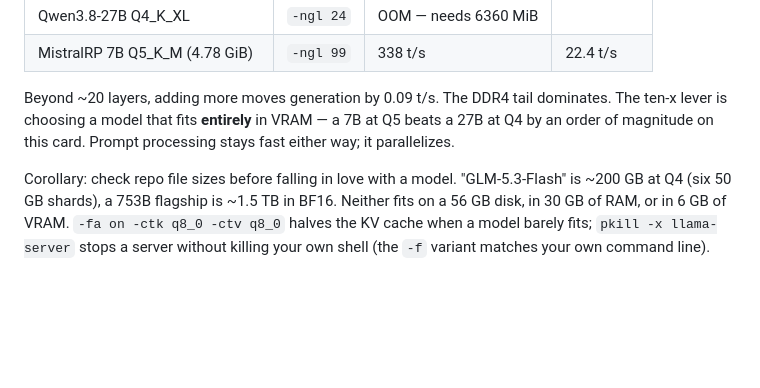
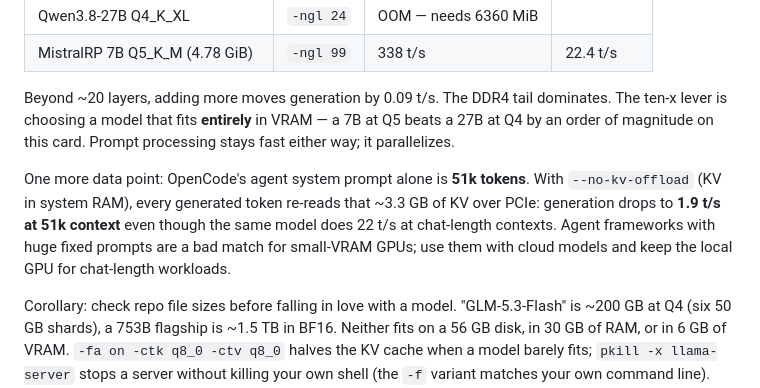
Before and after one commit to jpsanders/pascal-llm-stack, a Markdown page: README.md, the part around the change. Drawn GitHub-style; blank space fills up the shorter version.

Commit message:
README: measured 51k-context generation penalty (1.9 t/s) for agent prompts

```diff
--- a/README.md
+++ b/README.md
@@ -74,6 +74,13 @@ Partial offload (`-ngl N`) splits transformer blocks between VRAM and system RAM
 
 Beyond ~20 layers, adding more moves generation by 0.09 t/s. The DDR4 tail dominates. The ten-x lever is choosing a model that fits **entirely** in VRAM — a 7B at Q5 beats a 27B at Q4 by an order of magnitude on this card. Prompt processing stays fast either way; it parallelizes.
 
+One more data point: OpenCode's agent system prompt alone is **51k tokens**. With
+`--no-kv-offload` (KV in system RAM), every generated token re-reads that ~3.3 GB
+of KV over PCIe: generation drops to **1.9 t/s at 51k context** even though the
+same model does 22 t/s at chat-length contexts. Agent frameworks with huge fixed
+prompts are a bad match for small-VRAM GPUs; use them with cloud models and keep
+the local GPU for chat-length workloads.
+
 Corollary: check repo file sizes before falling in love with a model. "GLM-5.3-Flash" is ~200 GB at Q4 (six 50 GB shards), a 753B flagship is ~1.5 TB in BF16. Neither fits on a 56 GB disk, in 30 GB of RAM, or in 6 GB of VRAM. `-fa on -ctk q8_0 -ctv q8_0` halves the KV cache when a model barely fits; `pkill -x llama-server` stops a server without killing your own shell (the `-f` variant matches your own command line).
 
 ## 9. Serve it to the tailnet, not the internet
```
